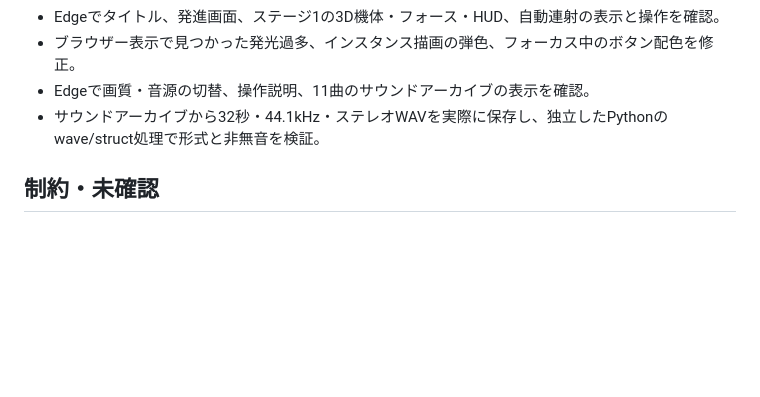
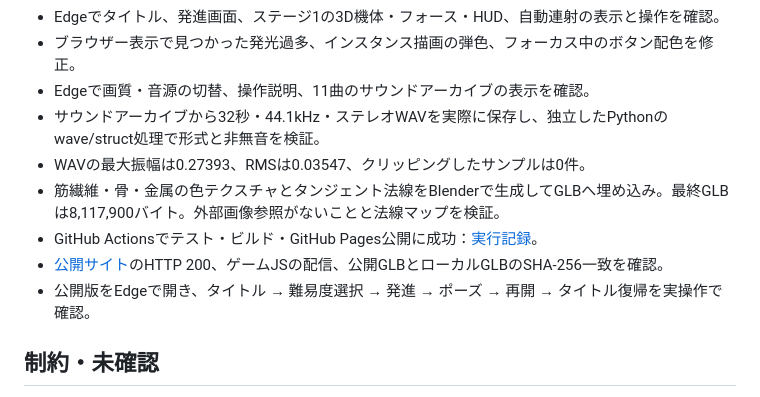
Before and after one commit to yawakihara/R-TYPE, a Markdown page: docs/VALIDATION.md, the part around the change. Rendered like a GitHub page; blank space fills up the shorter version.

Commit message:
Document verified live deployment, audio export and final visuals [skip ci]

```diff
--- a/docs/VALIDATION.md
+++ b/docs/VALIDATION.md
@@ -14,6 +14,11 @@
 - ブラウザー表示で見つかった発光過多、インスタンス描画の弾色、フォーカス中のボタン配色を修正。
 - Edgeで画質・音源の切替、操作説明、11曲のサウンドアーカイブの表示を確認。
 - サウンドアーカイブから32秒・44.1kHz・ステレオWAVを実際に保存し、独立したPythonのwave/struct処理で形式と非無音を検証。
+- WAVの最大振幅は0.27393、RMSは0.03547、クリッピングしたサンプルは0件。
+- 筋繊維・骨・金属の色テクスチャとタンジェント法線をBlenderで生成してGLBへ埋め込み。最終GLBは8,117,900バイト。外部画像参照がないことと法線マップを検証。
+- GitHub Actionsでテスト・ビルド・GitHub Pages公開に成功：[実行記録](https://github.com/yawakihara/R-TYPE/actions/runs/41147153351)。
+- [公開サイト](https://yawakihara.github.io/R-TYPE/)のHTTP 200、ゲームJSの配信、公開GLBとローカルGLBのSHA-256一致を確認。
+- 公開版をEdgeで開き、タイトル → 難易度選択 → 発進 → ポーズ → 再開 → タイトル復帰を実操作で確認。
 
 ## 制約・未確認
 
```
Also changed, not shown: docs/README.md (+2 -0 lines), docs/screenshots/stage2-boss.jpg, docs/screenshots/title.jpg.
